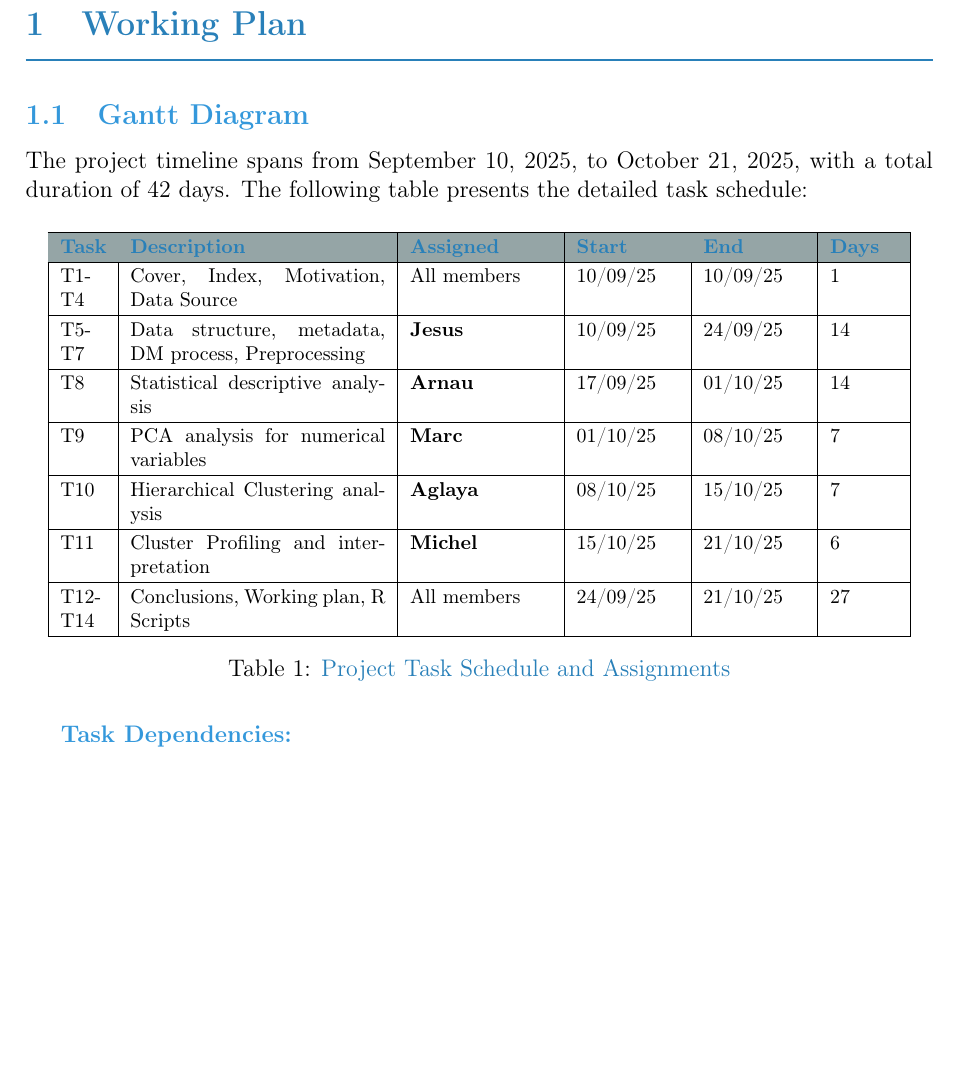
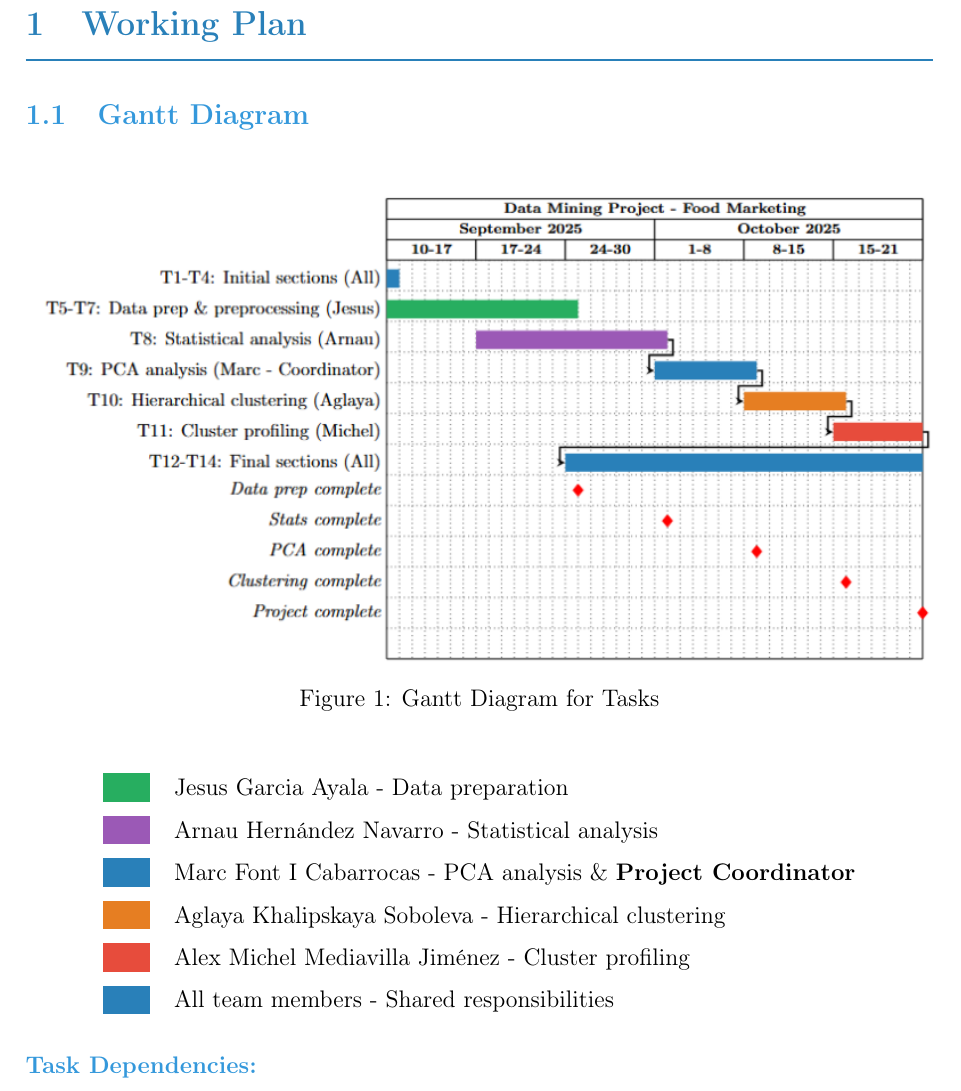
Before and after one commit to marcuSource/MD-FIB, a LaTeX document (D3/main.tex): part of page 3 of 6, cut so that both start at the same text, the shorter picture padded with empty space. Compiled offline with pdfLaTeX.

Commit message:
Update main.tex
Gantt hecho

```diff
--- a/D3/main.tex
+++ b/D3/main.tex
@@ -38,6 +38,14 @@
 \definecolor{lightgray}{RGB}{149, 165, 166}
 \definecolor{accentgreen}{RGB}{39, 174, 96}
 \definecolor{codebackground}{RGB}{248, 249, 250}
+
+% Define team member colors
+\definecolor{JesusGreen}{HTML}{27ae60}
+\definecolor{ArnauPurple}{HTML}{9b59b6}
+\definecolor{MarcBlue}{HTML}{2980b9}
+\definecolor{AglayaOrange}{HTML}{e67e22}
+\definecolor{MichelRed}{HTML}{e74c3c}
+\definecolor{SharedBlue}{HTML}{2980b9}
 
 % Hyperlink setup
 \hypersetup{
@@ -199,35 +207,26 @@
 \section{Working Plan}
 \subsection{Gantt Diagram}
 
-The project timeline spans from September 10, 2025, to October 21, 2025, with a total duration of 42 days. The following table presents the detailed task schedule:
+\begin{figure}[H]
+    \centering
+    \includegraphics[width=1\linewidth]{Imatges/Gantt.png}
+    \caption{Gantt Diagram for Tasks}
+    \label{fig:gantt}
+\end{figure}
 
+% Legend
 \begin{table}[H]
 \centering
-\footnotesize
-\renewcommand{\arraystretch}{1.2}
-\begin{tabular}{|p{0.8cm}|p{4.5cm}|p{2.5cm}|p{1.8cm}|p{1.8cm}|p{1.2cm}|}
-\hline
-\rowcolor{lightgray}
-\textbf{\textcolor{primaryblue}{Task}} & \textbf{\textcolor{primaryblue}{Description}} & \textbf{\textcolor{primaryblue}{Assigned}} & \textbf{\textcolor{primaryblue}{Start}} & \textbf{\textcolor{primaryblue}{End}} & \textbf{\textcolor{primaryblue}{Days}} \\
-\hline
-T1-T4 & Cover, Index, Motivation, Data Source & All members & 10/09/25 & 10/09/25 & 1 \\
-\hline
-T5-T7 & Data structure, metadata, DM process, Preprocessing & \textbf{Jesus} & 10/09/25 & 24/09/25 & 14 \\
-\hline
-T8 & Statistical descriptive analysis & \textbf{Arnau} & 17/09/25 & 01/10/25 & 14 \\
-\hline
-T9 & PCA analysis for numerical variables & \textbf{Marc} & 01/10/25 & 08/10/25 & 7 \\
-\hline
-T10 & Hierarchical Clustering analysis & \textbf{Aglaya} & 08/10/25 & 15/10/25 & 7 \\
-\hline
-T11 & Cluster Profiling and interpretation & \textbf{Michel} & 15/10/25 & 21/10/25 & 6 \\
-\hline
-T12-T14 & Conclusions, Working plan, R Scripts & All members & 24/09/25 & 21/10/25 & 27 \\
-\hline
+\begin{tabular}{cl}
+\colorbox{JesusGreen}{\phantom{XX}} & Jesus Garcia Ayala - Data preparation \\[0.2cm]
+\colorbox{ArnauPurple}{\phantom{XX}} & Arnau Hernández Navarro - Statistical analysis \\[0.2cm]
+\colorbox{MarcBlue}{\phantom{XX}} & Marc Font I Cabarrocas - PCA analysis \& \textbf{Project Coordinator} \\[0.2cm]
+\colorbox{AglayaOrange}{\phantom{XX}} & Aglaya Khalipskaya Soboleva - Hierarchical clustering \\[0.2cm]
+\colorbox{MichelRed}{\phantom{XX}} & Alex Michel Mediavilla Jiménez - Cluster profiling \\[0.2cm]
+\colorbox{SharedBlue}{\phantom{XX}} & All team members - Shared responsibilities \\
 \end{tabular}
-\caption{\textcolor{primaryblue}{Project Task Schedule and Assignments}}
-\label{tab:gantt}
 \end{table}
+
 
 \textbf{\textcolor{secondaryblue}{Task Dependencies:}}
 \begin{itemize}[leftmargin=*]
```
